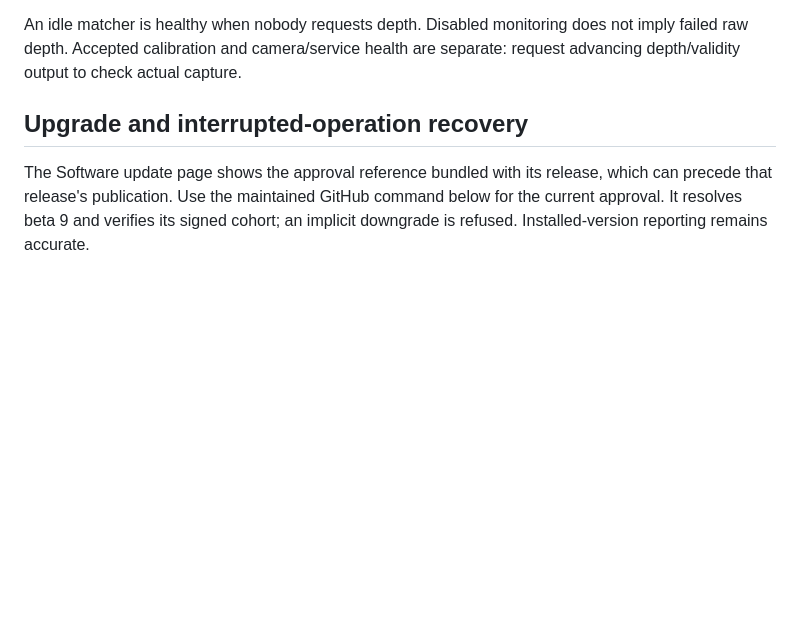
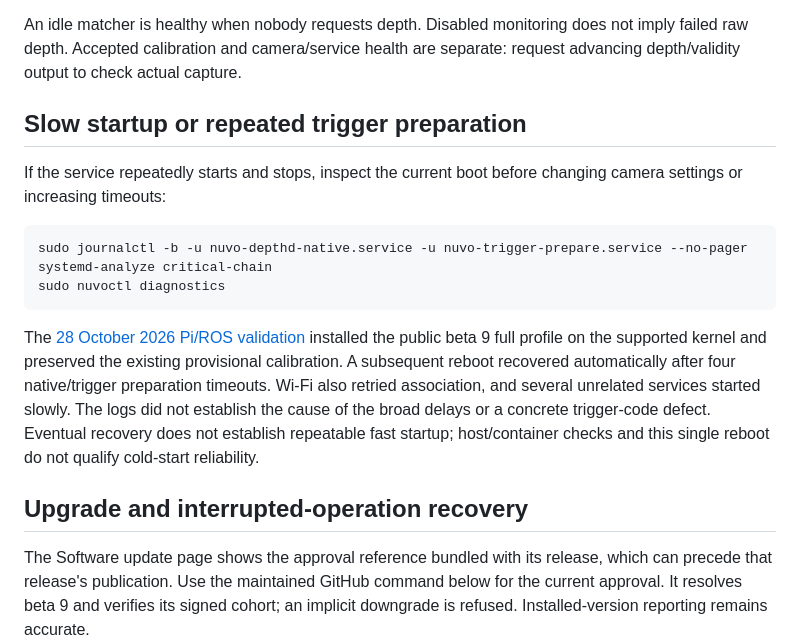
Before and after one commit to arputhamips/nuvo-depth, a Markdown page: docs/diagnostics-and-upgrades.md, the part around the change. Drawn GitHub-style; blank space fills up the shorter version.

Commit message:
Document observed Pi startup retries and diagnostic checks

````diff
--- a/docs/diagnostics-and-upgrades.md
+++ b/docs/diagnostics-and-upgrades.md
@@ -40,6 +40,26 @@ before sharing it. Retain raw logs privately for a deliberate separate review.
 An idle matcher is healthy when nobody requests depth. Disabled monitoring does
 not imply failed raw depth. Accepted calibration and camera/service health are
 separate: request advancing depth/validity output to check actual capture.
+
+## Slow startup or repeated trigger preparation
+
+If the service repeatedly starts and stops, inspect the current boot before
+changing camera settings or increasing timeouts:
+
+```bash
+sudo journalctl -b -u nuvo-depthd-native.service -u nuvo-trigger-prepare.service --no-pager
+systemd-analyze critical-chain
+sudo nuvoctl diagnostics
+```
+
+The [28 October 2026 Pi/ROS validation](https://github.com/arputhamips/nuvo-depth-ros/blob/main/docs/validation-20261028.md)
+installed the public beta 9 full profile on the supported kernel and preserved
+the existing provisional calibration. A subsequent reboot recovered
+automatically after four native/trigger preparation timeouts. Wi-Fi also retried
+association, and several unrelated services started slowly. The logs did not
+establish the cause of the broad delays or a concrete trigger-code defect.
+Eventual recovery does not establish repeatable fast startup; host/container
+checks and this single reboot do not qualify cold-start reliability.
 
 ## Upgrade and interrupted-operation recovery
 
````
